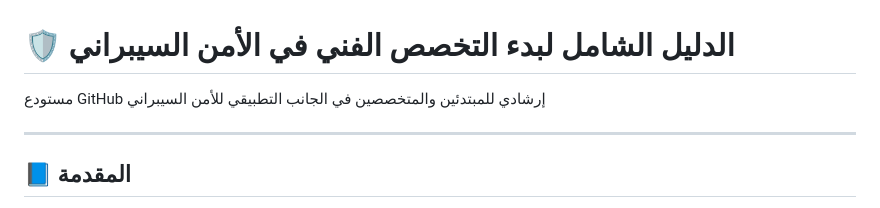
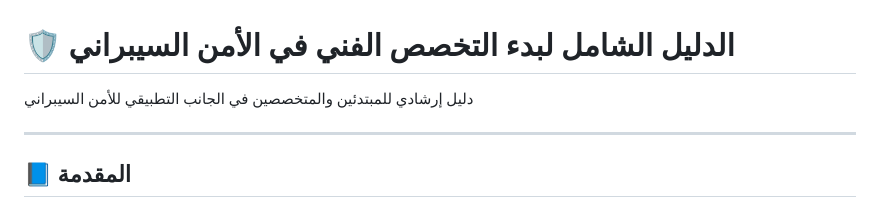
Before and after one commit to Yousif192025/Cybersecurity-Path, a Markdown page: README.md, the part around the change. GitHub-like rendering.

```diff
--- a/README.md
+++ b/README.md
@@ -1,5 +1,5 @@
 # 🛡️ الدليل الشامل لبدء التخصص الفني في الأمن السيبراني
-مستودع GitHub إرشادي للمبتدئين والمتخصصين في الجانب التطبيقي للأمن السيبراني
+دليل إرشادي للمبتدئين والمتخصصين في الجانب التطبيقي للأمن السيبراني
 
 ---
 
```
